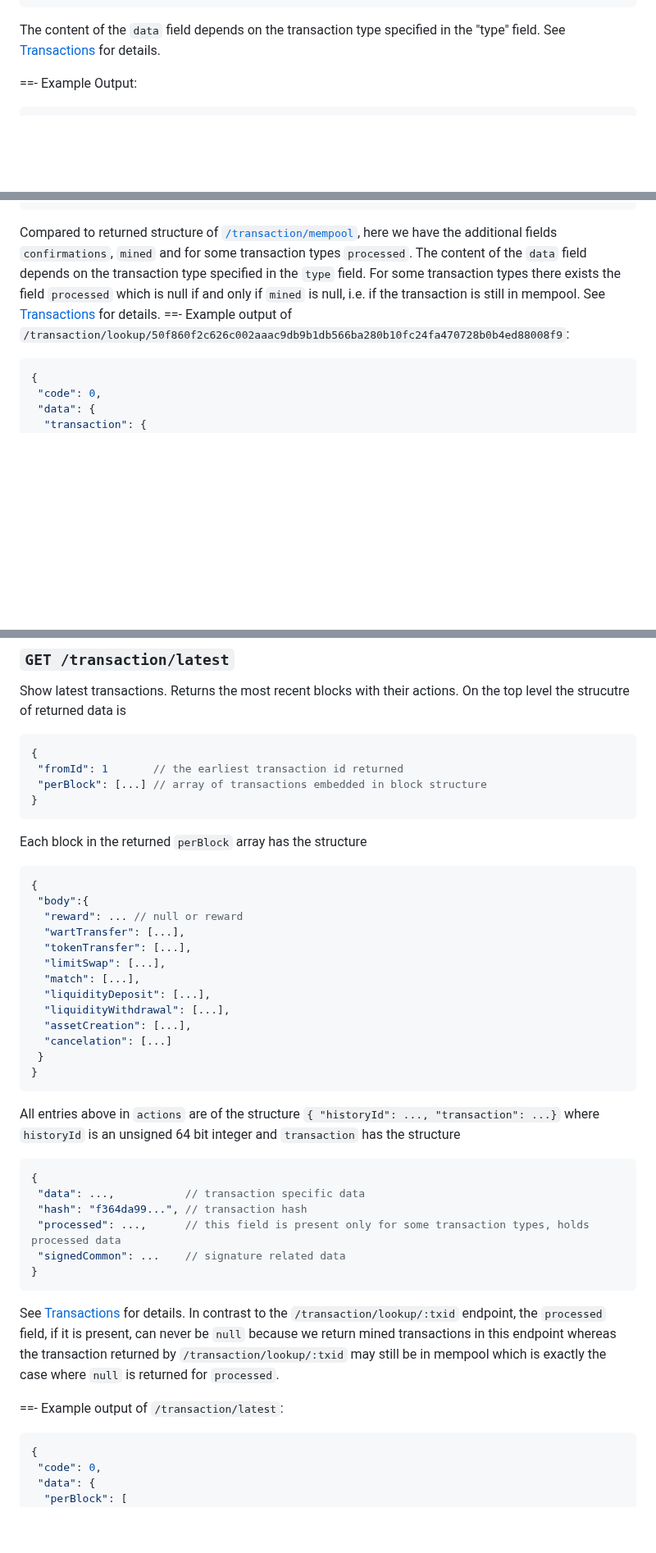
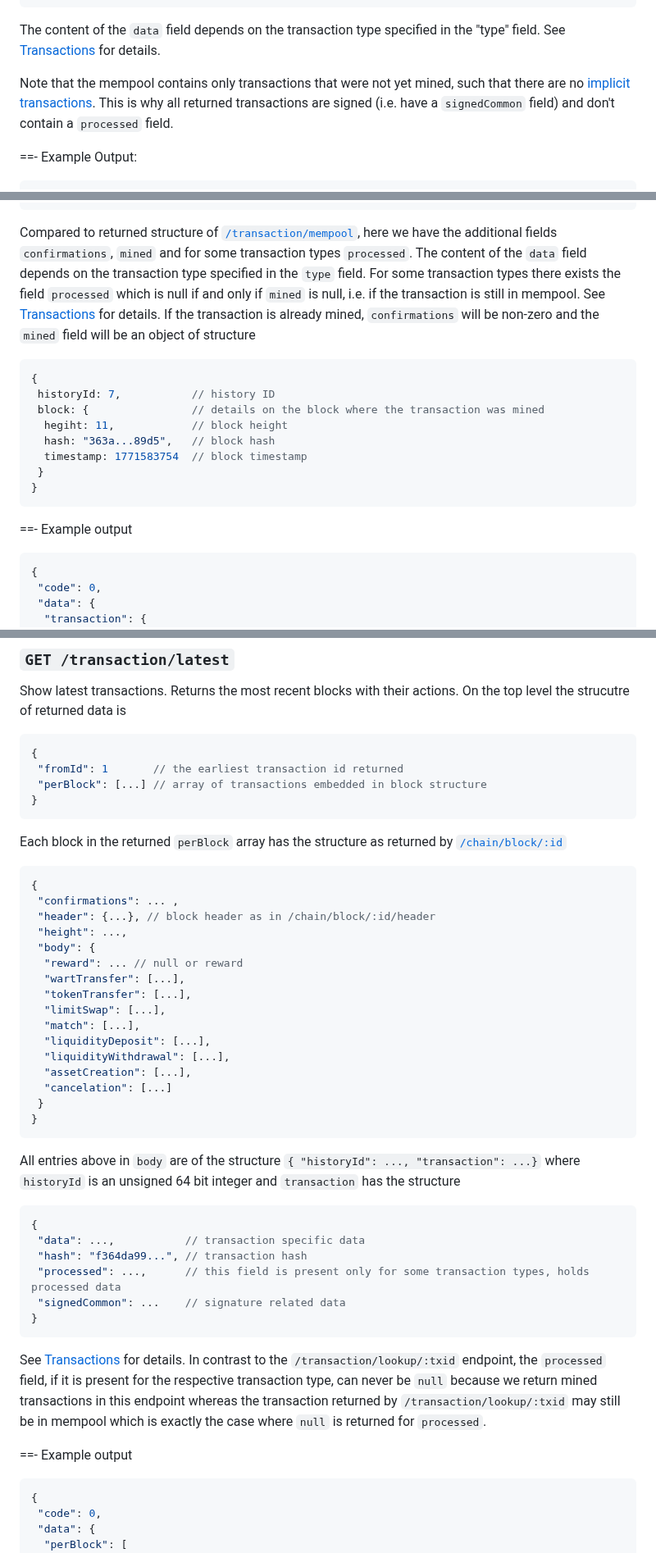
Before and after one commit to warthog-network/docs, a Markdown page: developers/api/rest.md, 3 parts joined by grey strips. Shown at 82% size. GitHub-like rendering; blank space fills up the shorter version.

Commit message:
improve API documentation

````diff
--- a/developers/api/rest.md
+++ b/developers/api/rest.md
@@ -127,6 +131,8 @@ Show content of mempool as an array transactions. Each transaction is returned i
 }
 ```
 The content of the `data` field depends on the transaction type specified in the "type" field. See [Transactions](./rest/transactions.md) for details.
+
+Note that the mempool contains only transactions that were not yet mined, such that there are no [implicit transactions](./rest/transactions.md#implicit-transactions). This is why all returned transactions are signed (i.e. have a `signedCommon` field) and don't contain a `processed` field.
 
 ==- Example Output:
 ```json
@@ -178,8 +184,19 @@ Transaction lookup by transaction id.
 }
 ```
 Compared to returned structure of [`/transaction/mempool`](#get-transactionmempool), here we have the additional fields `confirmations`, `mined` and for some transaction types `processed`.
-The content of the `data` field depends on the transaction type specified in the `type` field. For some transaction types there exists the field `processed` which is null if and only if `mined` is null, i.e. if the transaction is still in mempool. See [Transactions](./rest/transactions.md) for details.
-==- Example output of `/transaction/lookup/50f860f2c626c002aaac9db9b1db566ba280b10fc24fa470728b0b4ed88008f9`:
+The content of the `data` field depends on the transaction type specified in the `type` field. For some transaction types there exists the field `processed` which is null if and only if `mined` is null, i.e. if the transaction is still in mempool. See [Transactions](./rest/transactions.md) for details. If the transaction is already mined, `confirmations` will be non-zero and the `mined` field will be an object of structure
+```json
+{
+ historyId: 7,           // history ID
+ block: {                // details on the block where the transaction was mined
+  hegiht: 11,            // block height
+  hash: "363a...89d5",   // block hash
+  timestamp: 1771583754  // block timestamp
+ }
+}
+```
+
+==- Example output
 
 ```json
 {
@@ -219,10 +236,13 @@ Show latest transactions. Returns the most recent blocks with their actions. On
  "perBlock": [...] // array of transactions embedded in block structure
 }
 ```
-Each block in the returned `perBlock` array has the structure
-```json
-{
- "body":{
+Each block in the returned `perBlock` array has the structure as returned by [`/chain/block/:id`](#get-chainblockid)
+```json
+{
+ "confirmations": ... ,
+ "header": {...}, // block header as in /chain/block/:id/header
+ "height": ...,
+ "body": {
   "reward": ... // null or reward
   "wartTransfer": [...],
   "tokenTransfer": [...],
@@ -235,7 +255,7 @@ Each block in the returned `perBlock` array has the structure
  }
 }
 ```
-All entries above in `actions` are of the structure `{ "historyId": ..., "transaction": ...}` where `historyId` is an unsigned 64 bit integer and `transaction` has the structure
+All entries above in `body` are of the structure `{ "historyId": ..., "transaction": ...}` where `historyId` is an unsigned 64 bit integer and `transaction` has the structure
 ```json
 {
  "data": ...,           // transaction specific data
@@ -244,9 +264,9 @@ All entries above in `actions` are of the structure `{ "historyId": ..., "transa
  "signedCommon": ...    // signature related data
 }
 ```
-See [Transactions](./rest/transactions.md) for details. In contrast to the `/transaction/lookup/:txid` endpoint, the `processed` field, if it is present, can never be `null` because we return mined transactions in this endpoint whereas the transaction returned by `/transaction/lookup/:txid` may still be in mempool which is exactly the case where `null` is returned for `processed`.
-
-==- Example output of `/transaction/latest`:
+See [Transactions](./rest/transactions.md) for details. In contrast to the `/transaction/lookup/:txid` endpoint, the `processed` field, if it is present for the respective transaction type, can never be `null` because we return mined transactions in this endpoint whereas the transaction returned by `/transaction/lookup/:txid` may still be in mempool which is exactly the case where `null` is returned for `processed`.
+
+==- Example output
 ```json
 {
  "code": 0,
````
Also changed, not shown: other parts of developers/api/rest.md (+7 -3 lines), 1 other file.
